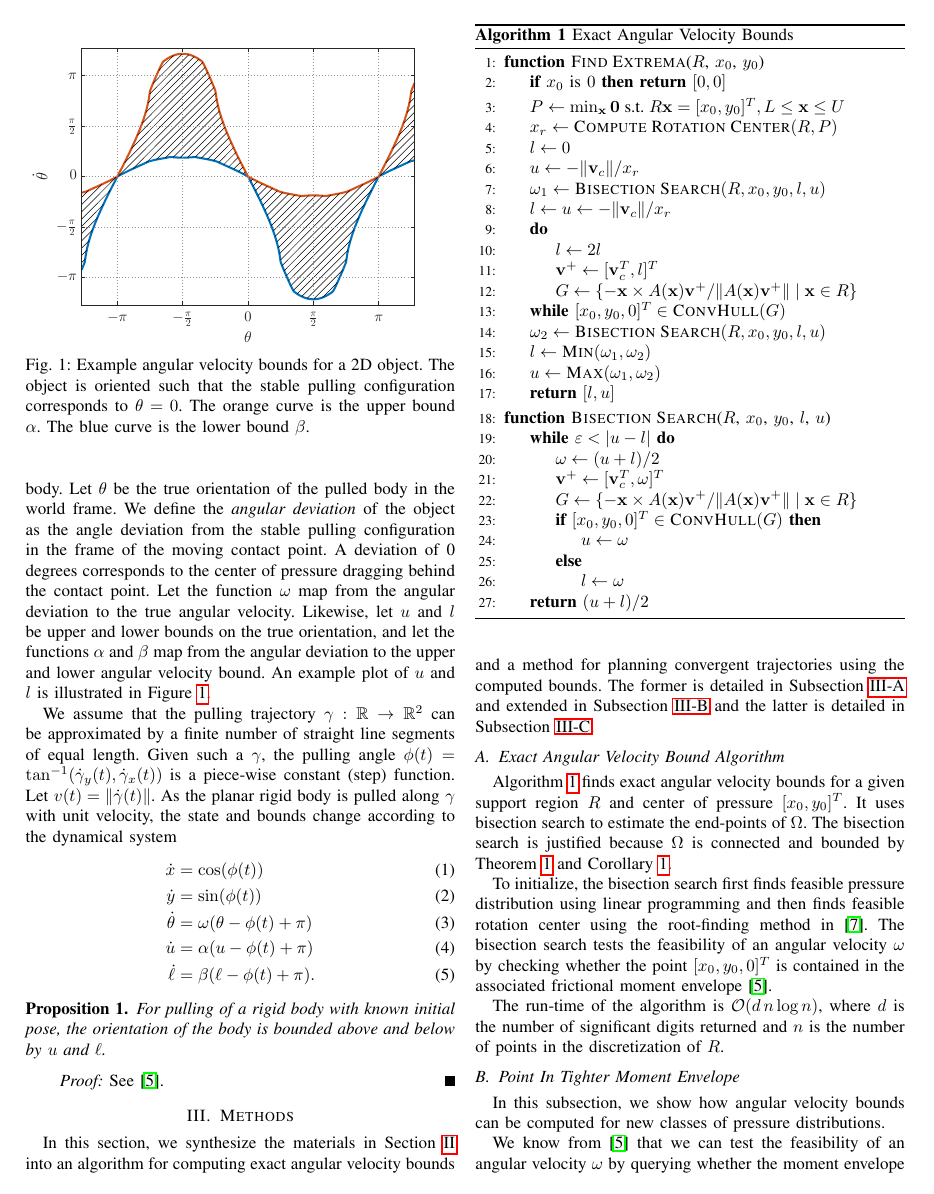
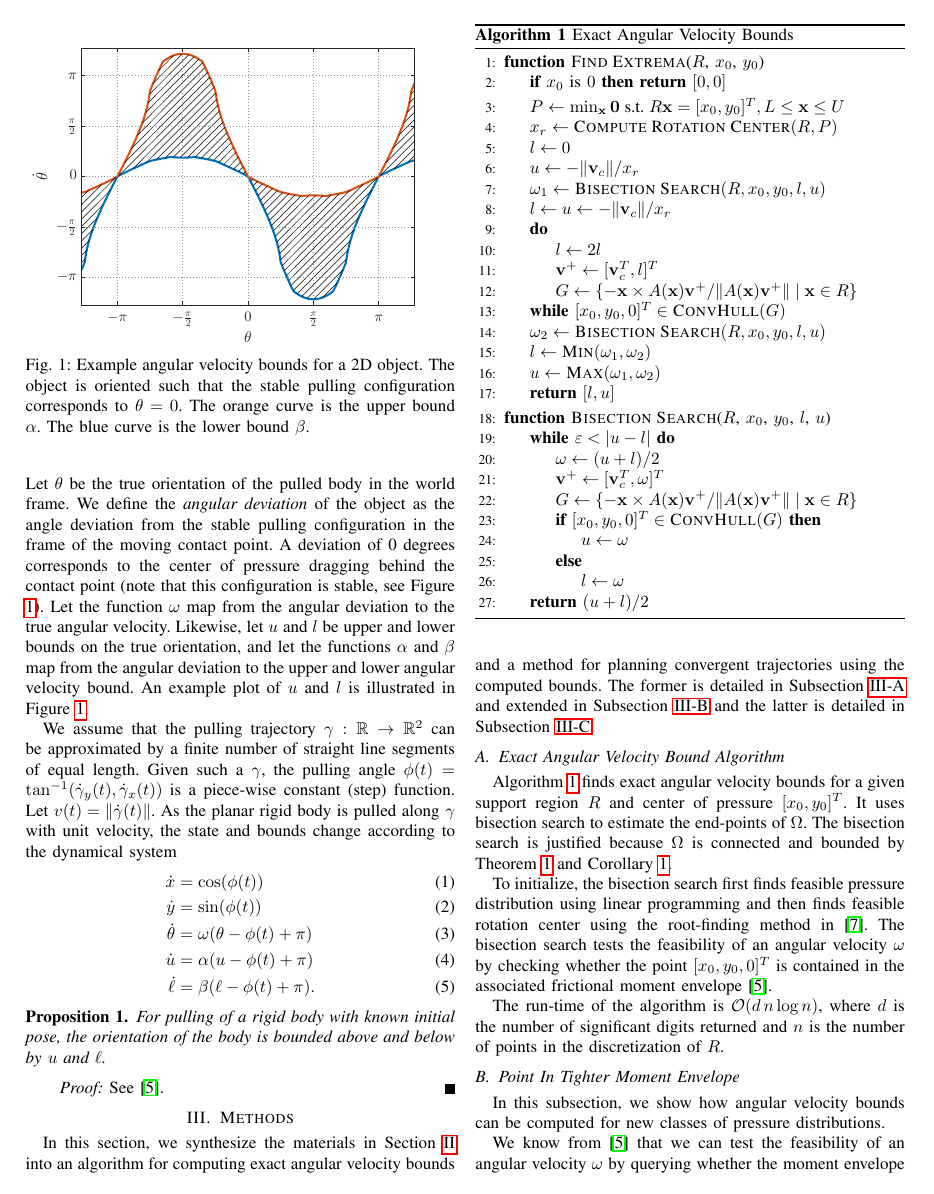
Before and after one commit to ehuang3/robotic_pulling, a LaTeX paper (tex/RSS2017_ContactWorkshop.tex): page 2 of 5. Compiled offline with pdfLaTeX.

Commit message:
tex: Final edits to workshop paper

```diff
--- a/tex/RSS2017_ContactWorkshop.tex
+++ b/tex/RSS2017_ContactWorkshop.tex
@@ -358,15 +358,16 @@ orientation of the pulled body in the world frame.  We define the
 \textit{angular deviation} of the object as the angle deviation from
 the stable pulling configuration in the frame of the moving contact
 point. A deviation of 0 degrees corresponds to the center of pressure
-dragging behind the contact point.
+dragging behind the contact point (note that this configuration is
+stable, see Figure \ref{fig:omega-bounds}).
 % In Figure \ref{fig:presspull-motion}, the rectangular object has an
 % angular deviation of 135 degrees.
-Let the function $\omega$ map from the
-angular deviation to the true angular velocity. Likewise, let $u$ and
-$l$ be upper and lower bounds on the true orientation, and let the
-functions $\alpha$ and $\beta$ map from the angular deviation to the
-upper and lower angular velocity bound. An example plot of $u$ and $l$
-is illustrated in Figure \ref{fig:omega-bounds}.
+Let the function $\omega$ map from the angular deviation to the true
+angular velocity. Likewise, let $u$ and $l$ be upper and lower bounds
+on the true orientation, and let the functions $\alpha$ and $\beta$
+map from the angular deviation to the upper and lower angular velocity
+bound. An example plot of $u$ and $l$ is illustrated in Figure
+\ref{fig:omega-bounds}.
 
 We assume that the pulling trajectory
 $\gamma:\mathbb{R}\rightarrow\mathbb{R}^2$ can be approximated by a
```
Also changed, not shown: tex/RSS2017_ContactWorkshop.tex (3 more changed lines).
